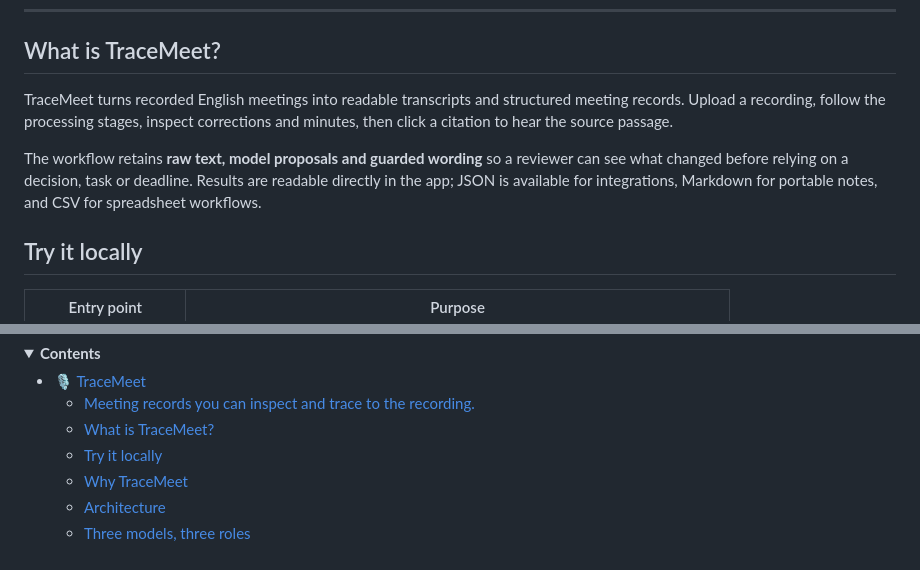
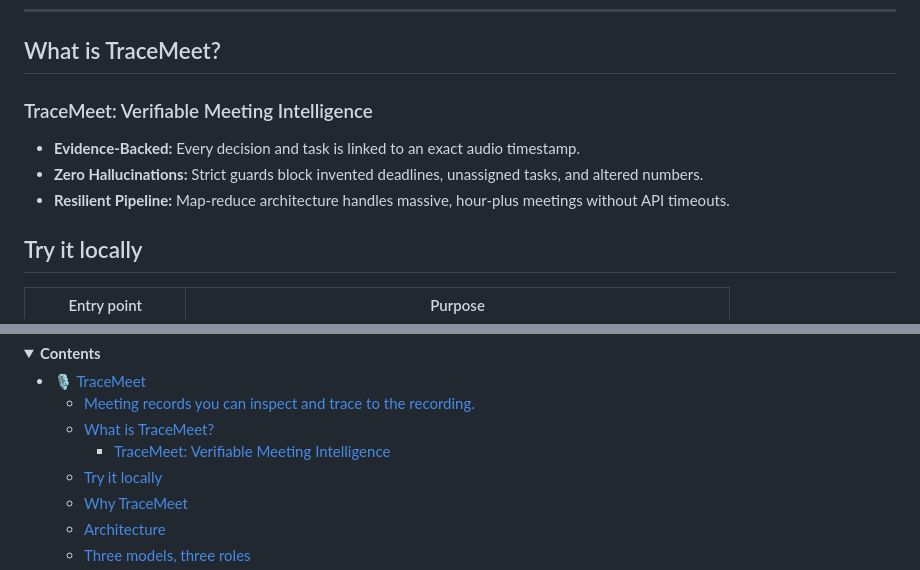
Before and after one commit to adityaomsah/TraceMeet, a Markdown page: README.md, 2 parts joined by grey strips. Rendered like a GitHub page; folded sections open.

```diff
--- a/README.md
+++ b/README.md
@@ -23,14 +23,11 @@
 
 ## What is TraceMeet?
 
-TraceMeet turns recorded English meetings into readable transcripts and structured
-meeting records. Upload a recording, follow the processing stages, inspect
-corrections and minutes, then click a citation to hear the source passage.
+### TraceMeet: Verifiable Meeting Intelligence
 
-The workflow retains **raw text, model proposals and guarded wording** so a
-reviewer can see what changed before relying on a decision, task or deadline.
-Results are readable directly in the app; JSON is available for integrations,
-Markdown for portable notes, and CSV for spreadsheet workflows.
+* **Evidence-Backed:** Every decision and task is linked to an exact audio timestamp.
+* **Zero Hallucinations:** Strict guards block invented deadlines, unassigned tasks, and altered numbers.
+* **Resilient Pipeline:** Map-reduce architecture handles massive, hour-plus meetings without API timeouts.
 
 ## Try it locally
 
@@ -50,6 +47,7 @@ still require your own configured API keys.
 - [🎙️ TraceMeet](#️-tracemeet)
     - [Meeting records you can inspect and trace to the recording.](#meeting-records-you-can-inspect-and-trace-to-the-recording)
   - [What is TraceMeet?](#what-is-tracemeet)
+    - [TraceMeet: Verifiable Meeting Intelligence](#tracemeet-verifiable-meeting-intelligence)
   - [Try it locally](#try-it-locally)
   - [Why TraceMeet](#why-tracemeet)
   - [Architecture](#architecture)
```
